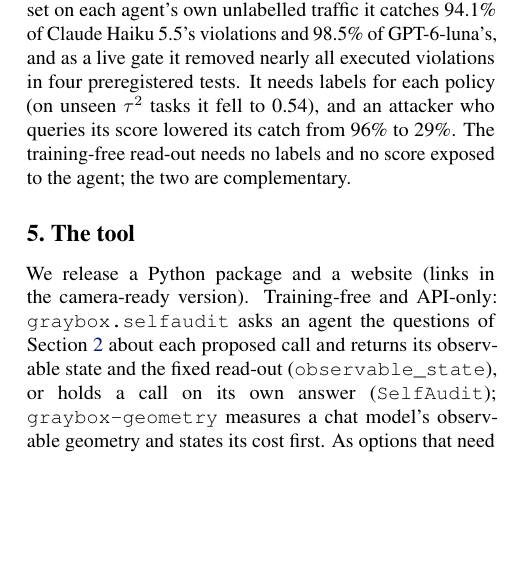
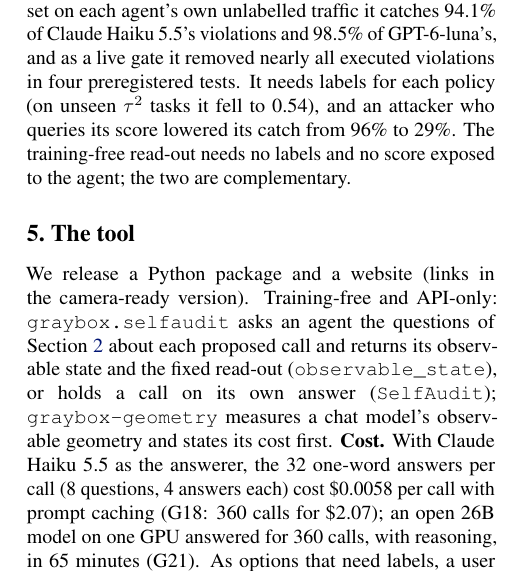
Before and after one commit to AryaFayyazi/GreyBox, a LaTeX paper (paper/main.tex): part of one column of page 7 of 35, cut so that both start at the same text, the shorter picture padded with empty space. Compiled offline with pdfLaTeX.

Commit message:
Paper: measured cost of the questionnaire (Claude $0.0058 per call with caching; open 26B model, 360 calls in 65 min)
Co-Authored-By: Claude Opus 5.5 <noreply@anthropic.com>

```diff
--- a/paper/main.tex
+++ b/paper/main.tex
@@ -218,7 +218,7 @@ gpt-oss\textsuperscript{d} & 24.4 & \textbf{12.2} & .50 {\scriptsize[.42, .58]}
 % =====================================================================================
 \section{The tool}
 \label{sec:tool}
-We release a Python package and a website (links in the camera-ready version). Training-free and API-only: \texttt{graybox.selfaudit} asks an agent the questions of \cref{sec:method} about each proposed call and returns its observable state and the fixed read-out (\texttt{observable\_state}), or holds a call on its own answer (\texttt{SelfAudit}); \texttt{graybox-geometry} measures a chat model's observable geometry and states its cost first. As options that need labels, a user can train a reader monitor in the browser, where the logs stay, and run it in a tool loop, an MCP proxy or an agent framework (\cref{app:tool}).
+We release a Python package and a website (links in the camera-ready version). Training-free and API-only: \texttt{graybox.selfaudit} asks an agent the questions of \cref{sec:method} about each proposed call and returns its observable state and the fixed read-out (\texttt{observable\_state}), or holds a call on its own answer (\texttt{SelfAudit}); \texttt{graybox-geometry} measures a chat model's observable geometry and states its cost first. \textbf{Cost.} With Claude Haiku~5.5 as the answerer, the 32 one-word answers per call (8 questions, 4 answers each) cost \$0.0058 per call with prompt caching (G18: 360 calls for \$2.07); an open 26B model on one GPU answered for 360 calls, with reasoning, in 65 minutes (G21). As options that need labels, a user can train a reader monitor in the browser, where the logs stay, and run it in a tool loop, an MCP proxy or an agent framework (\cref{app:tool}).
 
 % =====================================================================================
 \section{Related work}
```
Also changed, not shown: paper/main.pdf.
